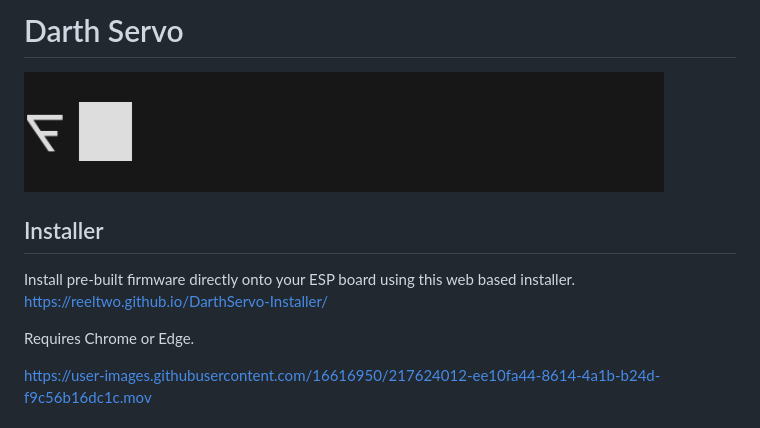
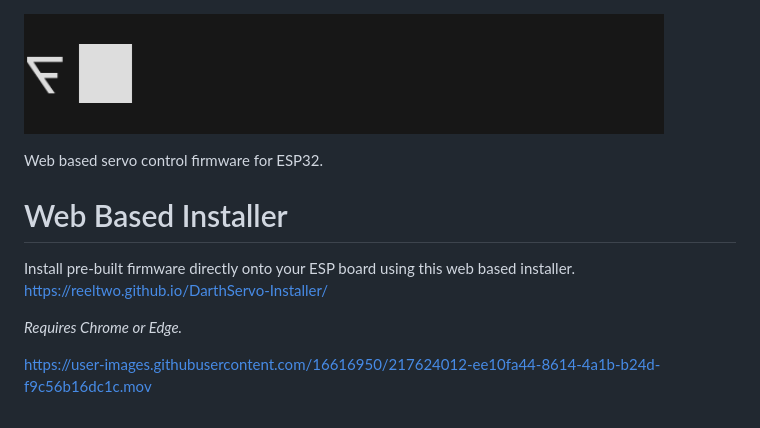
Before and after one commit to reeltwo/DarthServo, a Markdown page: README.md, the part around the change. Drawn GitHub-style.

Commit message:
Updated formatting

```diff
--- a/README.md
+++ b/README.md
@@ -1,13 +1,13 @@
-# Darth Servo
-
 ![Darth Servo](images/splash.gif "Darth Servo")
 
-## Installer
+Web based servo control firmware for ESP32.
+
+# Web Based Installer
 
 Install pre-built firmware directly onto your ESP board using this web based installer.
 https://reeltwo.github.io/DarthServo-Installer/
 
-Requires Chrome or Edge.
+*Requires Chrome or Edge.*
 
 https://user-images.githubusercontent.com/16616950/217624012-ee10fa44-8614-4a1b-b24d-f9c56b16dc1c.mov
 
```
